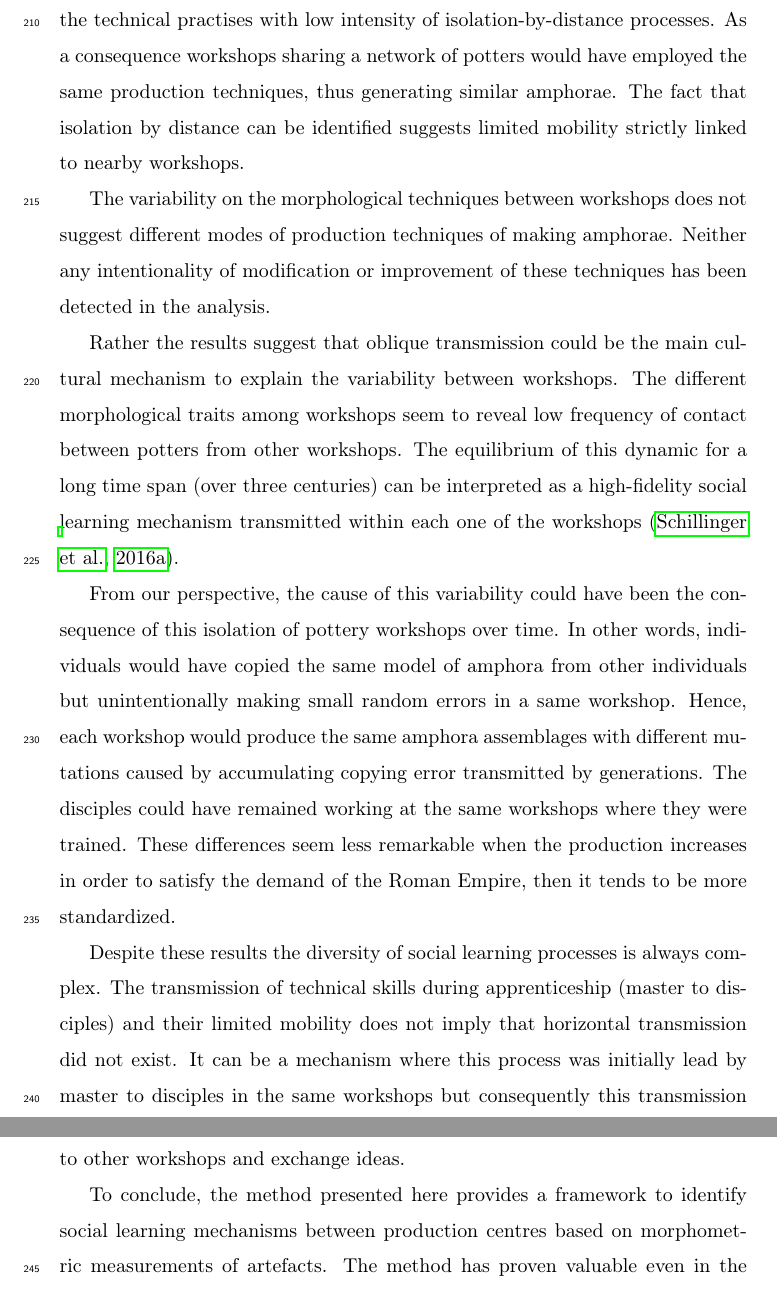
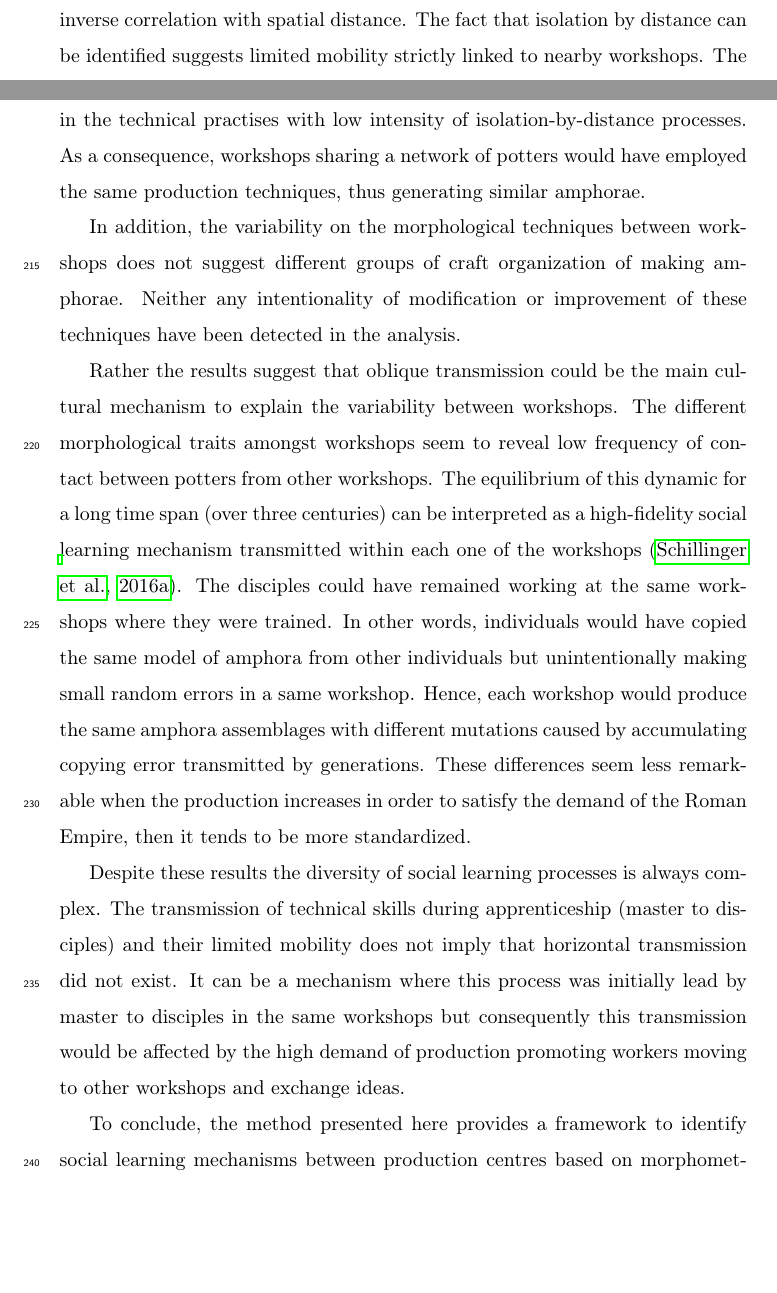
Before and after one commit to Mcotsar/Paper, a LaTeX paper (elsarticle-template.tex): two parts of pages 13 and 14 of 20 before the commit and two parts of pages 12 and 13 of 20 after it, joined at a grey line, cut so that both start at the same text, the shorter picture padded with empty space. Compiled offline with pdfLaTeX.

Commit message:
correction english conclusion

```diff
--- a/elsarticle-template.tex
+++ b/elsarticle-template.tex
@@ -216,15 +216,13 @@ Mantel test between morphometric and spatial dissimilarity matrices generated a
 
 \section{Discussion and Concluding remarks}
 
-Similarity on the making techniques processes among workshops shows a inverse correlation with spatial distance. The analysed morphometric traits suggest that the similarity between amphorae decreases with the spatial distance between the workshops where they were produced. As a result, amphorae made in nearby workshops share more similar traits than amphorae made in distant workshops where contact was less frequent.
+Similarity on the making techniques processes amongst workshops shows an inverse correlation with spatial distance. The fact that isolation by distance can be identified suggests limited mobility strictly linked to nearby workshops. The analysed morphometric traits suggest that the similarity between amphorae decreases with the spatial distance between the workshops where they were produced. As a result, amphorae made in nearby workshops share more similar traits than amphorae made in distant workshops where contact was less frequent.
 
-Horizontal transmission or high mobility do not seem to match with the results of the analysis. Scenarios with frequent contact between potters or workers moving from workshop to workshop would have generated larger homogeneity in the technical practises with low intensity of isolation-by-distance processes. As a consequence workshops sharing a network of potters would have employed the same production techniques, thus generating similar amphorae. The fact that isolation by distance can be identified suggests limited mobility strictly linked to nearby workshops.
+Horizontal transmission or high mobility do not seem to match with the results of the analysis. Scenarios with frequent contact between potters or workers moving from workshop to workshop would have generated larger homogeneity in the technical practises with low intensity of isolation-by-distance processes. As a consequence, workshops sharing a network of potters would have employed the same production techniques, thus generating similar amphorae.
 
-The variability on the morphological techniques between workshops does not suggest different modes of production techniques of making amphorae. Neither any intentionality of modification or improvement of these techniques has been detected in the analysis.
+In addition, the variability on the morphological techniques between workshops does not suggest different groups of craft organization of making amphorae. Neither any intentionality of modification or improvement of these techniques have been detected in the analysis.
 
-Rather the results suggest that oblique transmission could be the main cultural mechanism to explain the variability between workshops. The different morphological traits among workshops seem to reveal low frequency of contact between potters from other workshops. The equilibrium of this dynamic for a long time span (over three centuries) can be interpreted as a high-fidelity social learning mechanism transmitted within each one of the workshops \citep{schillinger_copying_2016}.
-
-From our perspective, the cause of this variability could have been the consequence of this isolation of pottery workshops over time. In other words, individuals would have copied the same model of amphora from other individuals but unintentionally making small random errors in a same workshop. Hence, each workshop would produce the same amphora assemblages with different mutations caused by accumulating copying error transmitted by generations. The disciples could have remained working at the same workshops where they were trained. These differences seem less remarkable when the production increases in order to satisfy the demand of the Roman Empire, then it tends to be more standardized.
+Rather the results suggest that oblique transmission could be the main cultural mechanism to explain the variability between workshops. The different morphological traits amongst workshops seem to reveal low frequency of contact between potters from other workshops. The equilibrium of this dynamic for a long time span (over three centuries) can be interpreted as a high-fidelity social learning mechanism transmitted within each one of the workshops \citep{schillinger_copying_2016}. The disciples could have remained working at the same workshops where they were trained. In other words, individuals would have copied the same model of amphora from other individuals but unintentionally making small random errors in a same workshop. Hence, each workshop would produce the same amphora assemblages with different mutations caused by accumulating copying error transmitted by generations. These differences seem less remarkable when the production increases in order to satisfy the demand of the Roman Empire, then it tends to be more standardized.
 
 Despite these results the diversity of social learning processes is always complex. The transmission of technical skills during apprenticeship (master to disciples) and their limited mobility does not imply that horizontal transmission did not exist. It can be a mechanism where this process was initially lead by master to disciples in the same workshops but consequently this transmission would be affected by the high demand of production promoting workers moving to other workshops and exchange ideas.
 
```
